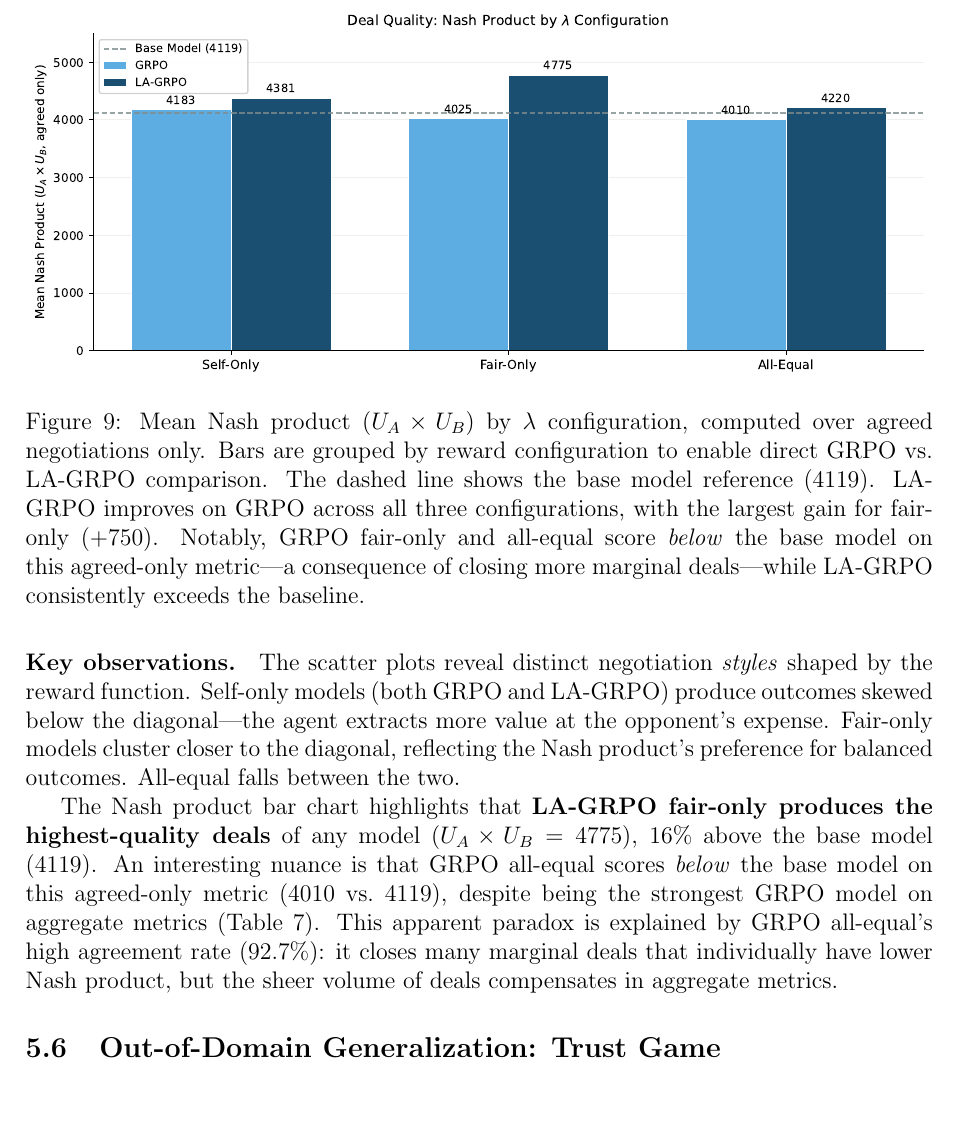
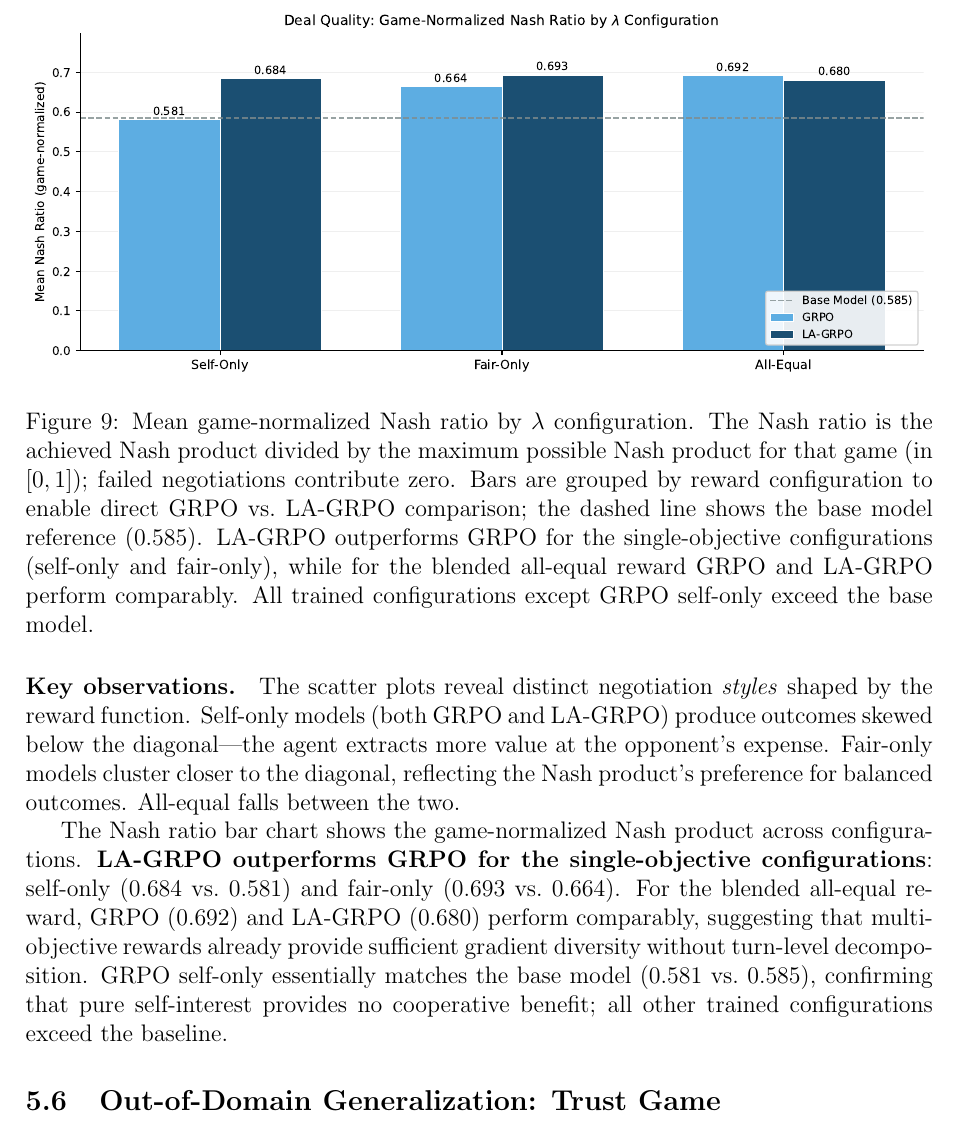
Before and after one commit to migub/master_thesis, a LaTeX document (main.tex): part of page 33 of 50, cut so that both start at the same text. Compiled offline with pdfLaTeX.

Commit message:
fix: bar chart now uses ratio_nash (game-normalized) consistent with Tables 6/9 — corrects misleading agreed-only Nash values

```diff
--- a/main.tex
+++ b/main.tex
@@ -848,13 +848,13 @@ Figure~\ref{fig:nash_bar} compares the mean Nash product ($U_A \times U_B$) acro
 \begin{figure}[H]
     \centering
     \includegraphics[width=\textwidth]{images/nash_product_comparison.pdf}
-    \caption{Mean Nash product ($U_A \times U_B$) by $\lambda$ configuration, computed over agreed negotiations only. Bars are grouped by reward configuration to enable direct GRPO vs.\ LA-GRPO comparison. The dashed line shows the base model reference (4119). LA-GRPO improves on GRPO across all three configurations, with the largest gain for fair-only (+750). Notably, GRPO fair-only and all-equal score \emph{below} the base model on this agreed-only metric---a consequence of closing more marginal deals---while LA-GRPO consistently exceeds the baseline.}
+    \caption{Mean game-normalized Nash ratio by $\lambda$ configuration. The Nash ratio is the achieved Nash product divided by the maximum possible Nash product for that game (in $[0, 1]$); failed negotiations contribute zero. Bars are grouped by reward configuration to enable direct GRPO vs.\ LA-GRPO comparison; the dashed line shows the base model reference (0.585). LA-GRPO outperforms GRPO for the single-objective configurations (self-only and fair-only), while for the blended all-equal reward GRPO and LA-GRPO perform comparably. All trained configurations except GRPO self-only exceed the base model.}
     \label{fig:nash_bar}
 \end{figure}
 
 \paragraph{Key observations.} The scatter plots reveal distinct negotiation \emph{styles} shaped by the reward function. Self-only models (both GRPO and LA-GRPO) produce outcomes skewed below the diagonal---the agent extracts more value at the opponent's expense. Fair-only models cluster closer to the diagonal, reflecting the Nash product's preference for balanced outcomes. All-equal falls between the two.
 
-The Nash product bar chart highlights that \textbf{LA-GRPO fair-only produces the highest-quality deals} of any model ($U_A \times U_B = 4775$), $16\%$ above the base model ($4119$). An interesting nuance is that GRPO all-equal scores \emph{below} the base model on this agreed-only metric ($4010$ vs.\ $4119$), despite being the strongest GRPO model on aggregate metrics (Table~\ref{tab:eval_results}). This apparent paradox is explained by GRPO all-equal's high agreement rate ($92.7\%$): it closes many marginal deals that individually have lower Nash product, but the sheer volume of deals compensates in aggregate metrics.
+The Nash ratio bar chart shows the game-normalized Nash product across configurations. \textbf{LA-GRPO outperforms GRPO for the single-objective configurations}: self-only ($0.684$ vs.\ $0.581$) and fair-only ($0.693$ vs.\ $0.664$). For the blended all-equal reward, GRPO ($0.692$) and LA-GRPO ($0.680$) perform comparably, suggesting that multi-objective rewards already provide sufficient gradient diversity without turn-level decomposition. GRPO self-only essentially matches the base model ($0.581$ vs.\ $0.585$), confirming that pure self-interest provides no cooperative benefit; all other trained configurations exceed the baseline.
 
 
 \subsection{Out-of-Domain Generalization: Trust Game}
```
Also changed, not shown: images/nash_product_comparison.pdf.
